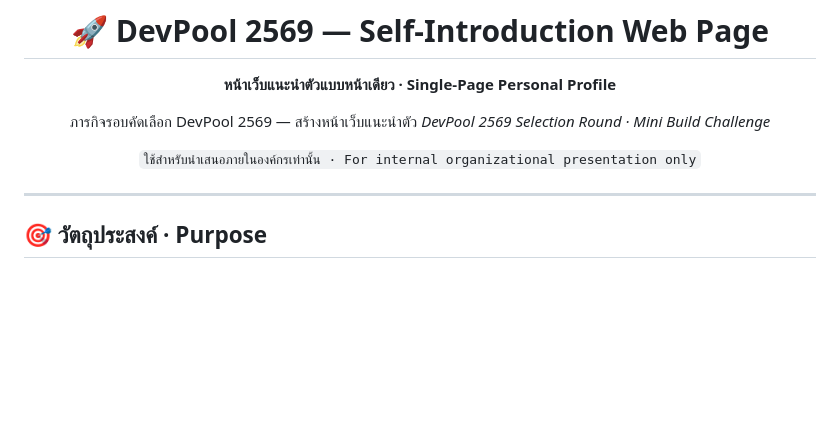
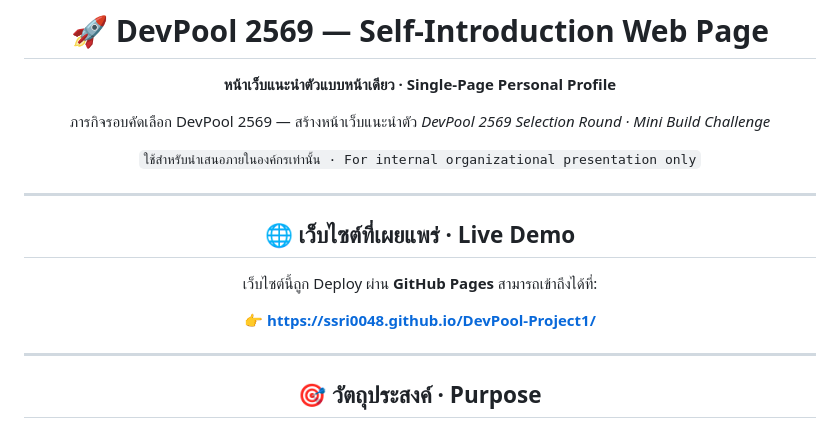
Before and after one commit to ssri0048/DevPool-Project1, a Markdown page: README.md, the part around the change. GitHub-like rendering; blank space fills up the shorter version.

Commit message:
Add public link

```diff
--- a/README.md
+++ b/README.md
@@ -9,7 +9,13 @@
 
 `ใช้สำหรับนำเสนอภายในองค์กรเท่านั้น · For internal organizational presentation only`
 
-</div>
+---
+
+## 🌐 เว็บไซต์ที่เผยแพร่ · Live Demo
+
+เว็บไซต์นี้ถูก Deploy ผ่าน **GitHub Pages** สามารถเข้าถึงได้ที่:
+
+👉 **https://ssri0048.github.io/DevPool-Project1/**
 
 ---
 
```
